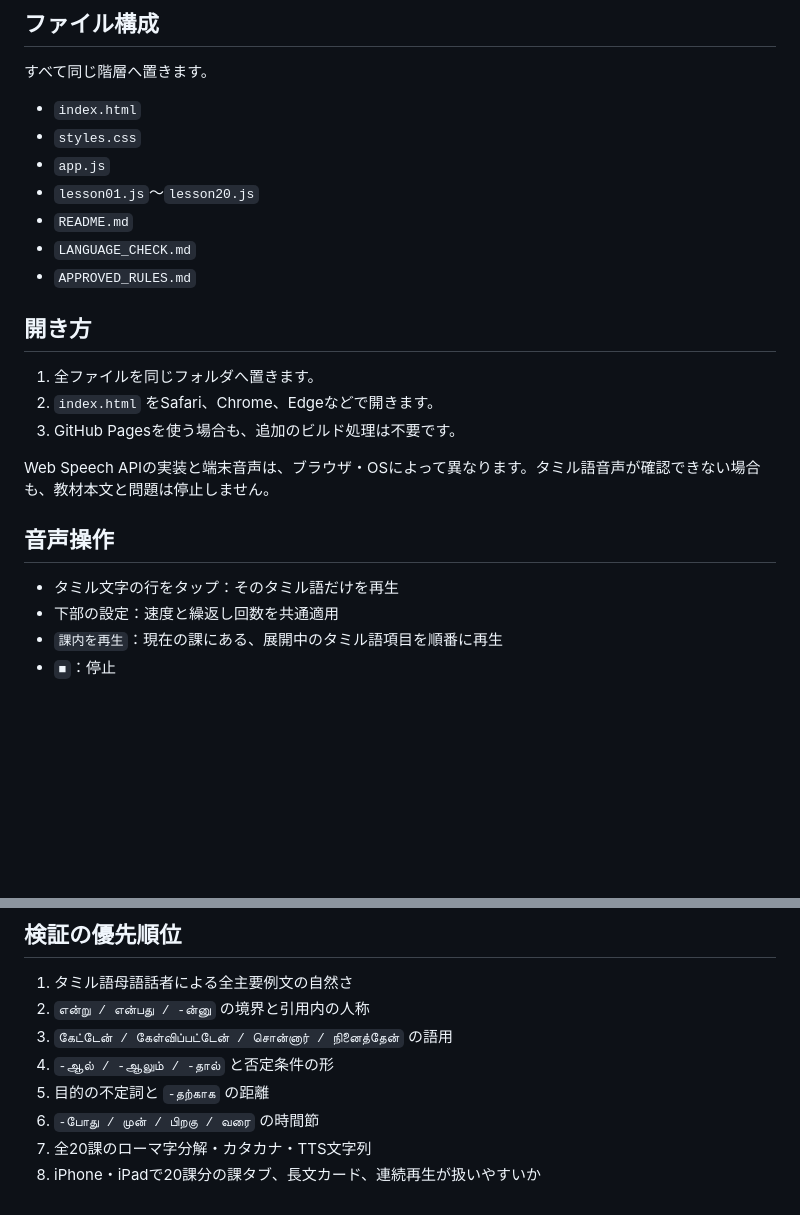
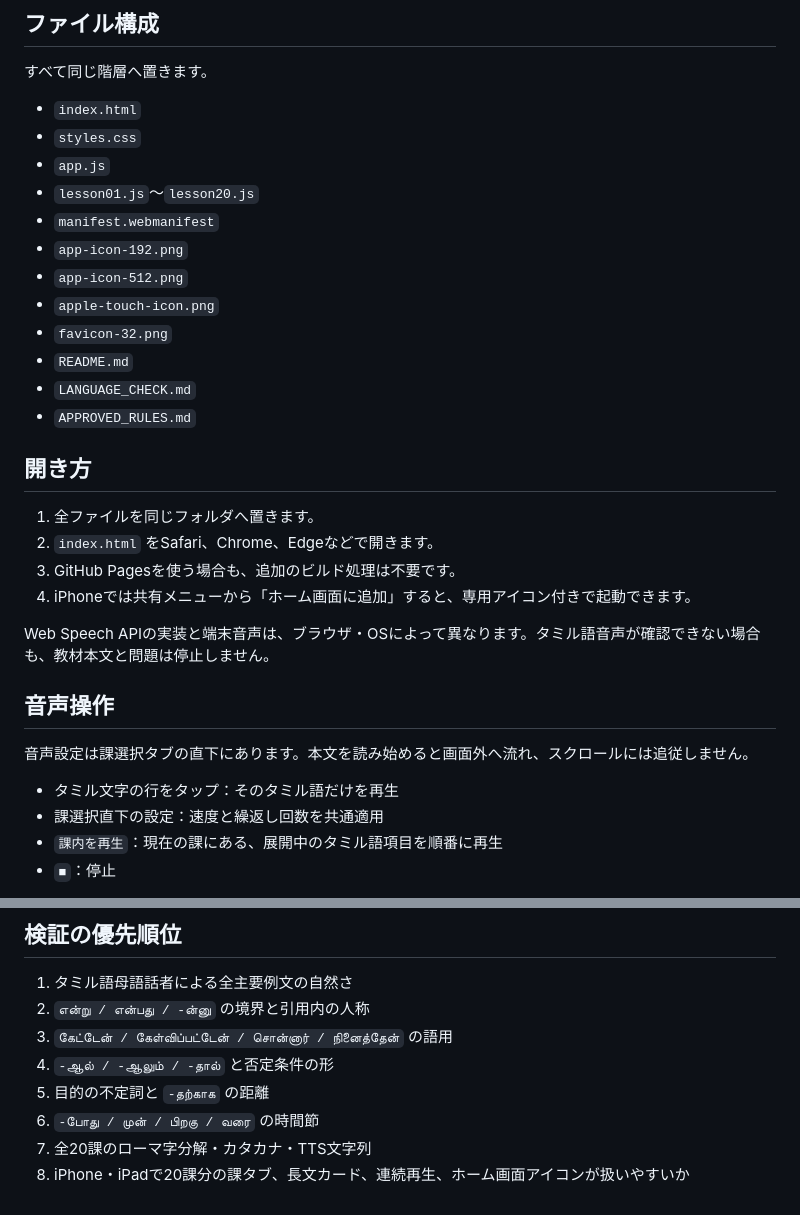
Before and after one commit to hane-san/tamil2, a Markdown page: README.md, 2 parts joined by grey strips. Rendered like a GitHub page; blank space fills up the shorter version.

Commit message:
Document app icons and relocated audio controls

```diff
--- a/README.md
+++ b/README.md
@@ -35,6 +35,11 @@
 - `styles.css`
 - `app.js`
 - `lesson01.js`〜`lesson20.js`
+- `manifest.webmanifest`
+- `app-icon-192.png`
+- `app-icon-512.png`
+- `apple-touch-icon.png`
+- `favicon-32.png`
 - `README.md`
 - `LANGUAGE_CHECK.md`
 - `APPROVED_RULES.md`
@@ -44,13 +49,16 @@
 1. 全ファイルを同じフォルダへ置きます。
 2. `index.html` をSafari、Chrome、Edgeなどで開きます。
 3. GitHub Pagesを使う場合も、追加のビルド処理は不要です。
+4. iPhoneでは共有メニューから「ホーム画面に追加」すると、専用アイコン付きで起動できます。
 
 Web Speech APIの実装と端末音声は、ブラウザ・OSによって異なります。タミル語音声が確認できない場合も、教材本文と問題は停止しません。
 
 ## 音声操作
 
+音声設定は課選択タブの直下にあります。本文を読み始めると画面外へ流れ、スクロールには追従しません。
+
 - タミル文字の行をタップ：そのタミル語だけを再生
-- 下部の設定：速度と繰返し回数を共通適用
+- 課選択直下の設定：速度と繰返し回数を共通適用
 - `課内を再生`：現在の課にある、展開中のタミル語項目を順番に再生
 - `■`：停止
 
@@ -116,4 +124,4 @@ TTSへ渡すのは `tts` に保存した自然なタミル文字列だけです
 5. 目的の不定詞と `-தற்காக` の距離
 6. `-போது / முன் / பிறகு / வரை` の時間節
 7. 全20課のローマ字分解・カタカナ・TTS文字列
-8. iPhone・iPadで20課分の課タブ、長文カード、連続再生が扱いやすいか
+8. iPhone・iPadで20課分の課タブ、長文カード、連続再生、ホーム画面アイコンが扱いやすいか
```
